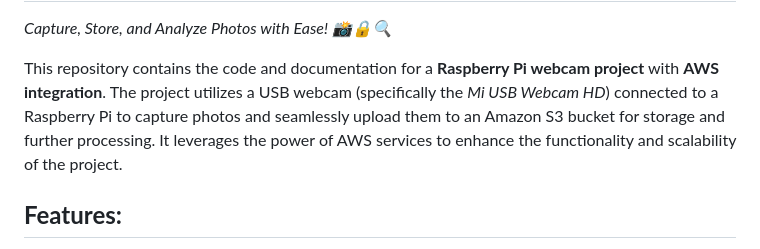
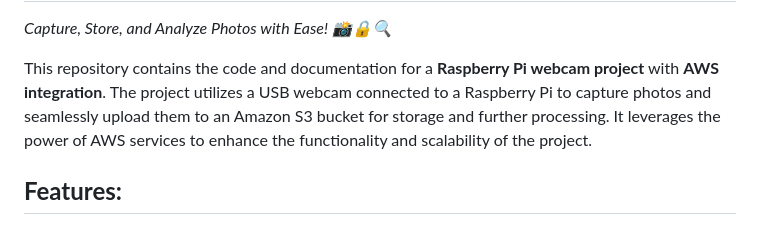
Before and after one commit to beladiyaraj/Raspberry-Pi-Cmaera-attandence-system-Project-with-AWS-Integration, a Markdown page: README.md, the part around the change. Drawn GitHub-style.

```diff
--- a/README.md
+++ b/README.md
@@ -2,7 +2,7 @@
 
 <p><i>Capture, Store, and Analyze Photos with Ease! 📸🔒🔍</i></p>
 
-<p>This repository contains the code and documentation for a <b style="font-size: 24px;">Raspberry Pi webcam project</b> with <b style="font-size: 24px;">AWS integration</b>. The project utilizes a USB webcam (specifically the <i>Mi USB Webcam HD</i>) connected to a Raspberry Pi to capture photos and seamlessly upload them to an Amazon S3 bucket for storage and further processing. It leverages the power of AWS services to enhance the functionality and scalability of the project.</p>
+<p>This repository contains the code and documentation for a <b style="font-size: 24px;">Raspberry Pi webcam project</b> with <b style="font-size: 24px;">AWS integration</b>. The project utilizes a USB webcam connected to a Raspberry Pi to capture photos and seamlessly upload them to an Amazon S3 bucket for storage and further processing. It leverages the power of AWS services to enhance the functionality and scalability of the project.</p>
 
 <h2 style="font-size: 28px;"><b>Features:</b></h2>
 <ol>
```
